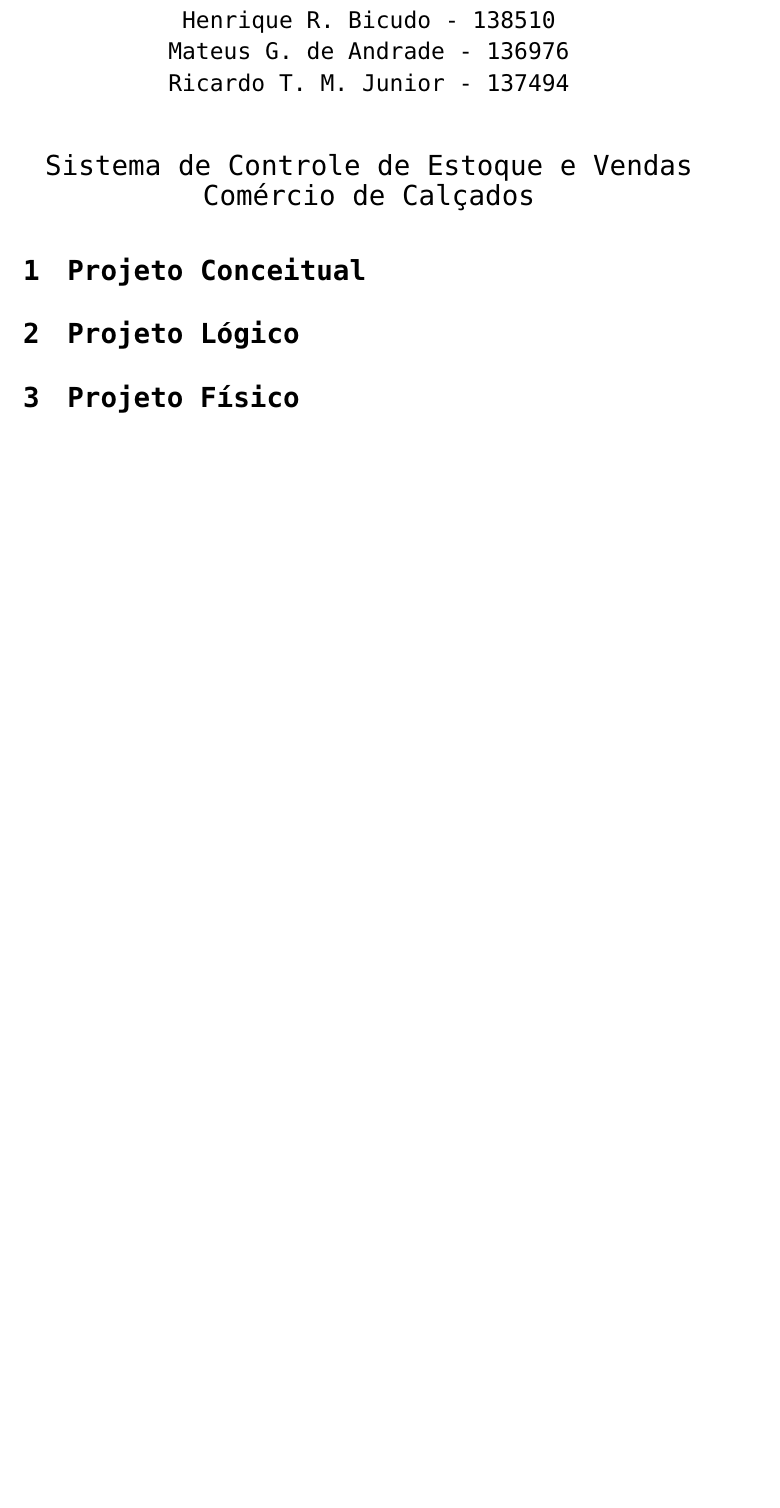
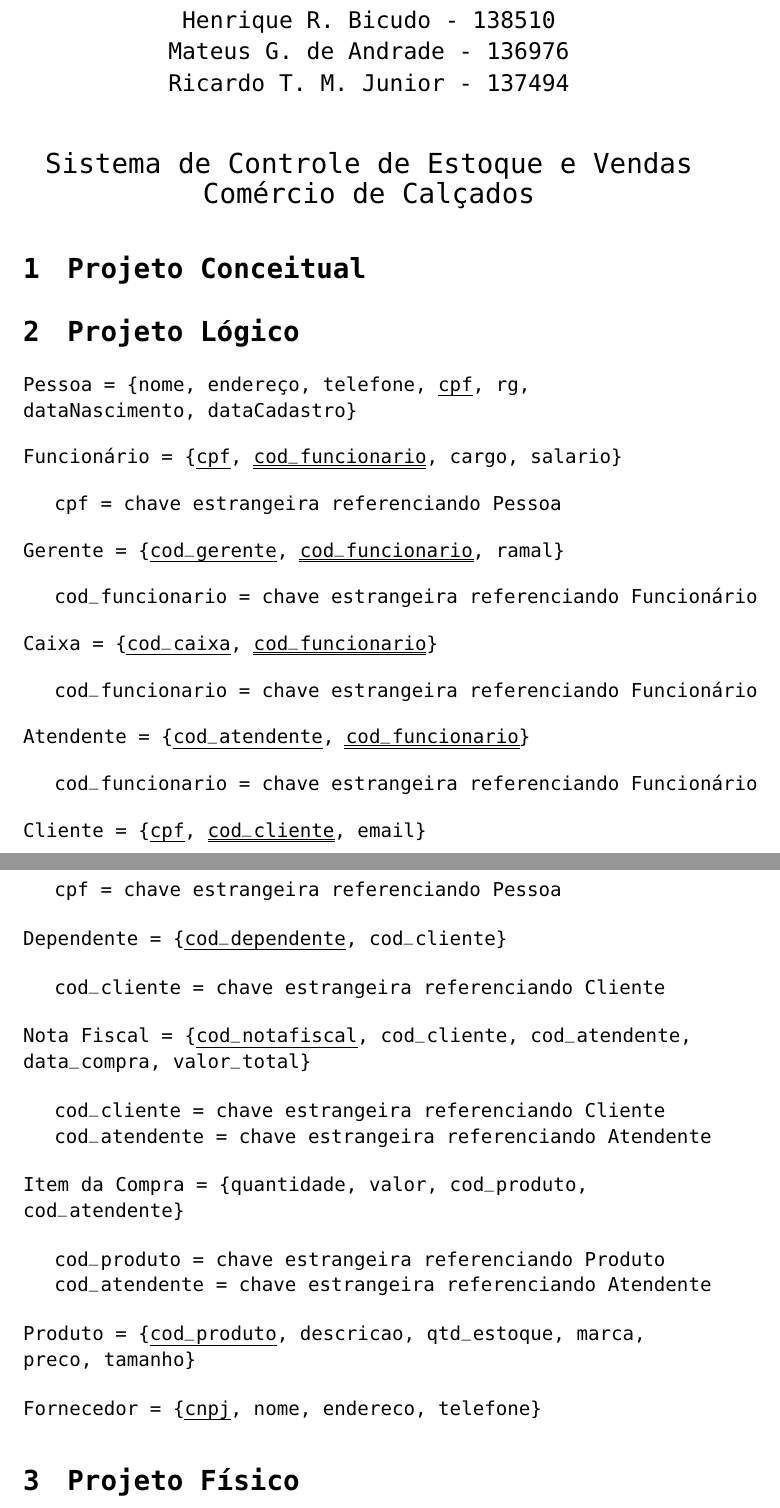
Before and after one commit to BrunoPovinski/ProjetoBD, a LaTeX document (Relatório/Documento.tex): part of the page before the commit and two parts of pages 1 and 2 of 2 after it, the two joined at a grey line, cut so that both start at the same text, the shorter picture padded with empty space. Compiled offline with pdfLaTeX.

Commit message:
Atualização do Documento do Relatório
Adição do Mapeamento ao Relatório

```diff
--- a/Relatório/Documento.tex
+++ b/Relatório/Documento.tex
@@ -23,6 +23,68 @@
 
 	\section{Projeto Conceitual}
 	\section{Projeto Lógico}
+	\begin{flushleft}
+		Pessoa = \{nome, endereço, telefone, \uline{cpf}, rg, dataNascimento, dataCadastro\}
+	\end{flushleft}
+	\begin{flushleft}
+		Funcionário = \{\uline{cpf}, \uuline{cod\_funcionario}, cargo, salario\}
+	\end{flushleft}
+
+	cpf = chave estrangeira referenciando Pessoa
+
+	\begin{flushleft}
+		Gerente = \{\uline{cod\_gerente}, \uuline{cod\_funcionario}, ramal\}
+	\end{flushleft}
+
+	cod\_funcionario = chave estrangeira referenciando Funcionário
+
+	\begin{flushleft}
+		Caixa = \{\uline{cod\_caixa}, \uuline{cod\_funcionario}\}
+	\end{flushleft}
+
+	cod\_funcionario = chave estrangeira referenciando Funcionário
+
+	\begin{flushleft}
+		Atendente = \{\uline{cod\_atendente}, \uuline{cod\_funcionario}\}
+	\end{flushleft}
+
+	cod\_funcionario = chave estrangeira referenciando Funcionário
+
+	\begin{flushleft}
+		Cliente = \{\uline{cpf}, \uuline{cod\_cliente}, email\}
+	\end{flushleft}
+
+	cpf = chave estrangeira referenciando Pessoa
+
+	\begin{flushleft}
+		Dependente = \{\uline{cod\_dependente}, cod\_cliente\}
+	\end{flushleft}
+
+	cod\_cliente = chave estrangeira referenciando Cliente
+
+	\begin{flushleft}
+		Nota Fiscal = \{\uline{cod\_notafiscal}, cod\_cliente, cod\_atendente, data\_compra, valor\_total\}
+	\end{flushleft}
+
+	cod\_cliente = chave estrangeira referenciando Cliente
+
+	cod\_atendente = chave estrangeira referenciando Atendente
+
+	\begin{flushleft}
+		Item da Compra = \{quantidade, valor, cod\_produto, cod\_atendente\}
+	\end{flushleft}
+
+	cod\_produto = chave estrangeira referenciando Produto
+
+	cod\_atendente = chave estrangeira referenciando Atendente
+
+	\begin{flushleft}
+		Produto = \{\uline{cod\_produto}, descricao, qtd\_estoque, marca, preco, tamanho\}
+	\end{flushleft}
+
+	\begin{flushleft}
+		Fornecedor = \{\uline{cnpj}, nome, endereco, telefone\}
+	\end{flushleft}
 	\section{Projeto Físico}
 	\section{Manipulação da Base de Dados}
 \end{document}
```
